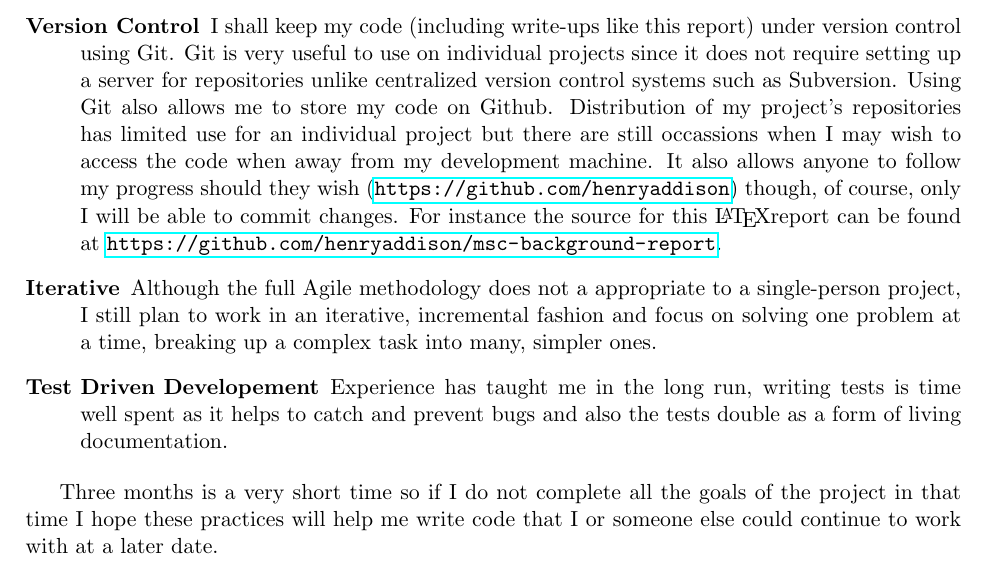
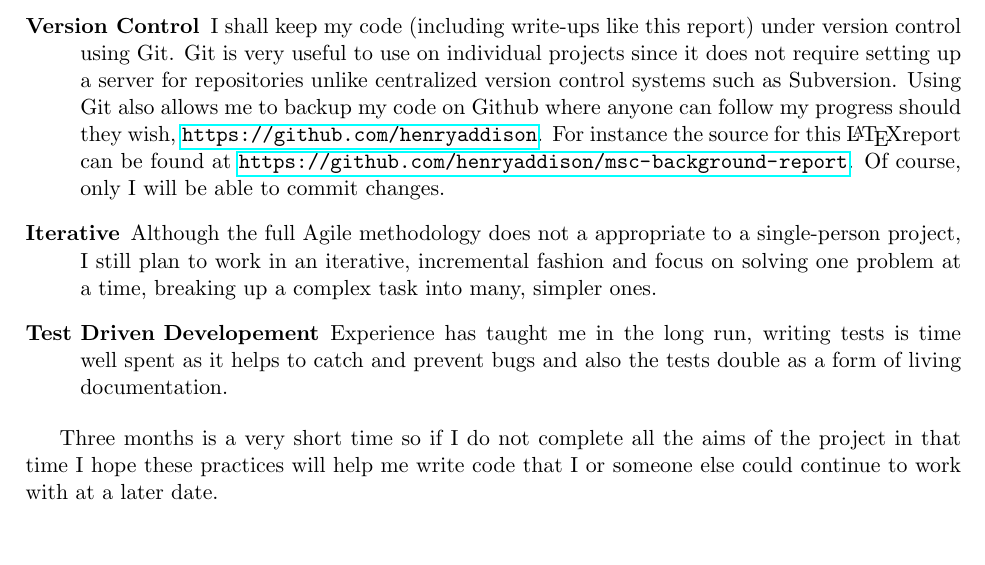
Before and after one commit to henryaddison/msc-background-report, a LaTeX thesis (report.tex, which reads methodology.tex): part of page 13 of 13, cut so that both start at the same text, the shorter picture padded with empty space. Compiled offline with pdfLaTeX.

Commit message:
fixed typos in methodology

```diff
--- a/methodology.tex
+++ b/methodology.tex
@@ -11,14 +11,11 @@ code (including write-ups like this report) under version control
 using Git. Git is very useful to use on individual projects since it
 does not require setting up a server for repositories unlike centralized
 version control systems such as Subversion. Using Git also allows me
-to store my code on Github. Distribution of my project's repositories
-has limited use for an individual project but there are still
-occassions when I may wish to access the code when away from my
-development machine. It also allows anyone to follow my progress
-should they wish (\url{https://github.com/henryaddison}) though, of
+to backup my code on Github where anyone can follow my progress
+should they wish, \url{https://github.com/henryaddison}.
+For instance the source for this \LaTeX  report can be found at
+\url{https://github.com/henryaddison/msc-background-report}. Of
 course, only I will be able to commit changes.
-For instance the source for this \LaTeX  report can be found at
-\url{https://github.com/henryaddison/msc-background-report}.
 
   \item[Iterative] Although the full Agile methodology does not a appropriate to a single-person
 project, I still plan to work in an iterative, incremental fashion and
@@ -31,6 +28,6 @@ also the tests double as a form of living documentation.
 
 \end{description}
 
-Three months is a very short time so if I do not complete all the goals of the project in
+Three months is a very short time so if I do not complete all the aims of the project in
 that time I hope these practices will help me write code that I or someone else
 could continue to work with at a later date.
```
